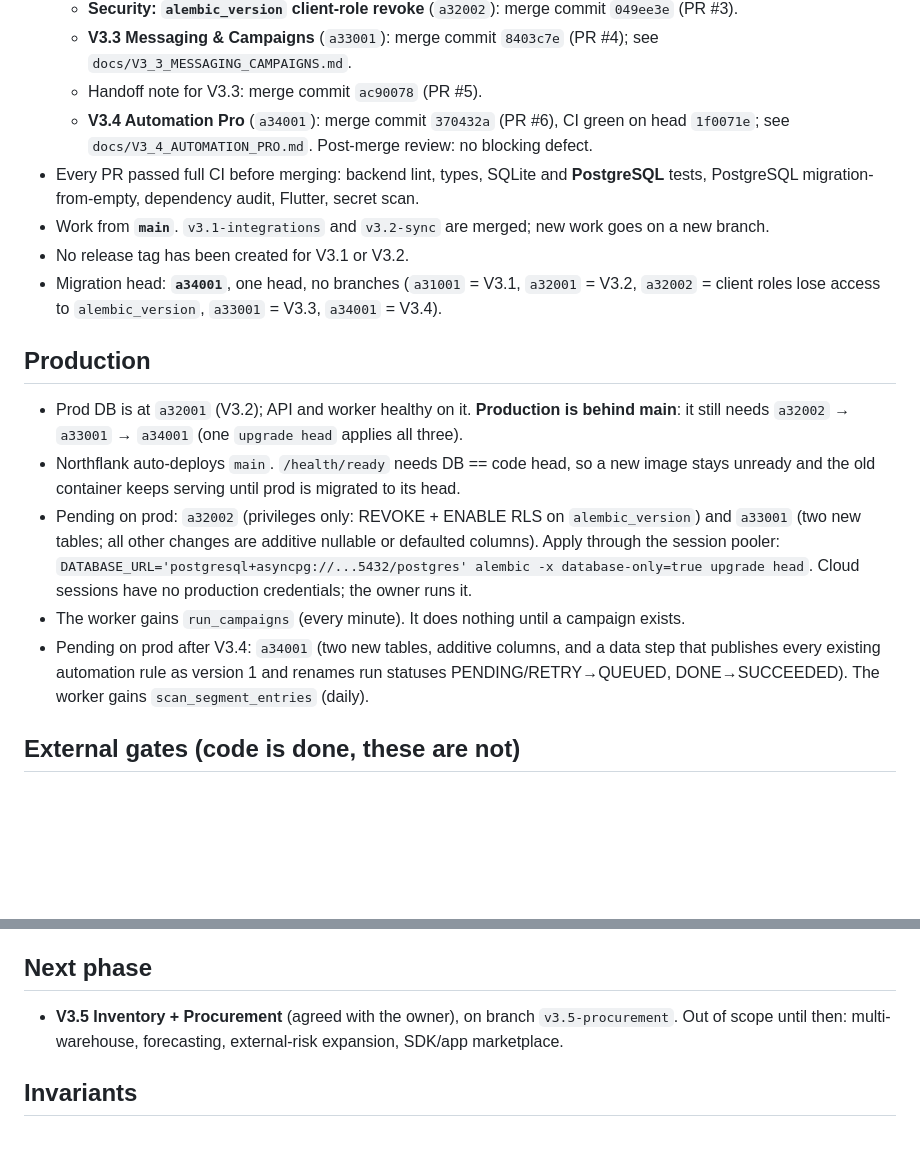
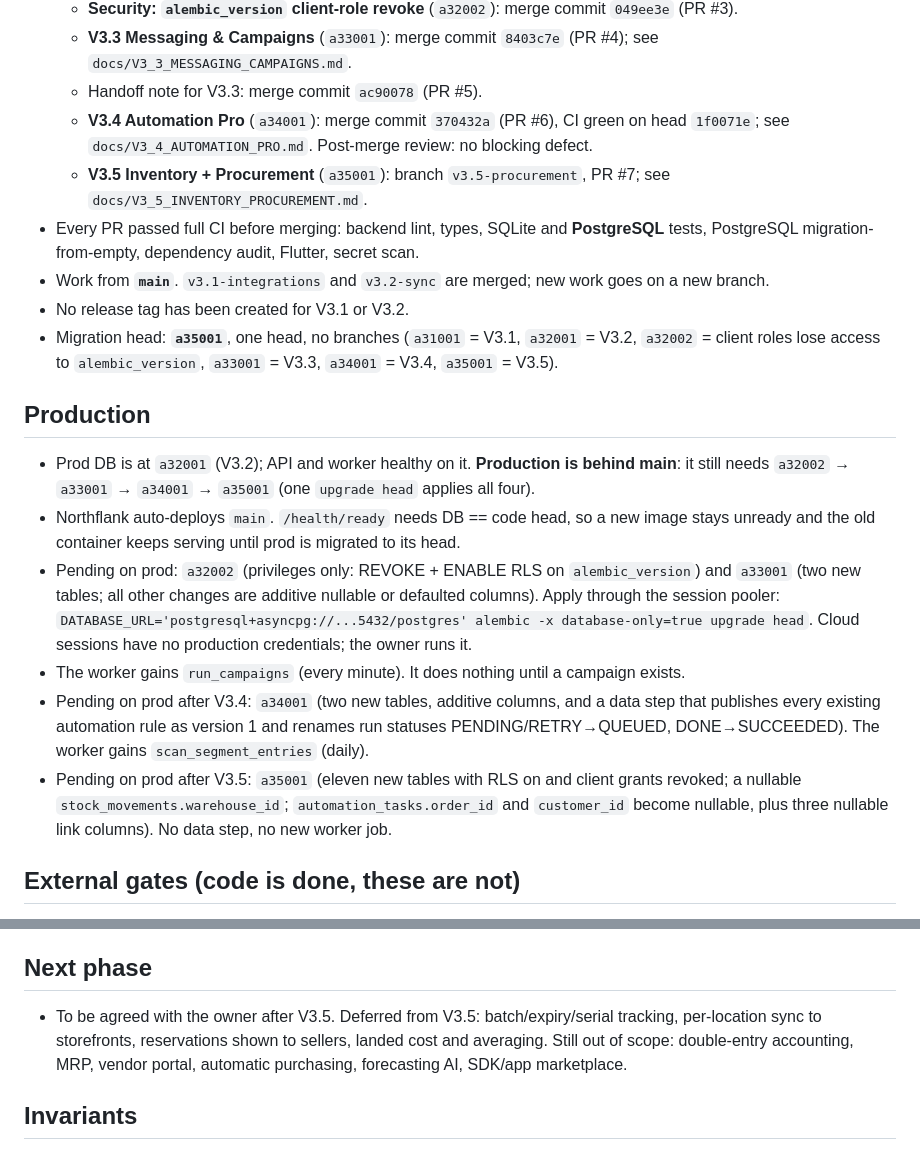
Before and after one commit to getRabbi/ecomsbd, a Markdown page: docs/V3_CLOUD_HANDOFF.md, 2 parts joined by grey strips. Rendered like a GitHub page; blank space fills up the shorter version.

Commit message:
docs: V3.5 inventory + procurement notes and handoff (a35001)
Co-Authored-By: Claude Opus 5.5 <noreply@anthropic.com>
Claude-Session: https://claude.ai/code/session_01K1RYiKUBrGgm4VWzyyM2ec

```diff
--- a/docs/V3_CLOUD_HANDOFF.md
+++ b/docs/V3_CLOUD_HANDOFF.md
@@ -12,17 +12,20 @@ Short state note for the next session. Git is the source of truth; check it firs
   - Handoff note for V3.3: merge commit `ac90078` (PR #5).
   - **V3.4 Automation Pro** (`a34001`): merge commit `370432a` (PR #6), CI green on head
     `1f0071e`; see `docs/V3_4_AUTOMATION_PRO.md`. Post-merge review: no blocking defect.
+  - **V3.5 Inventory + Procurement** (`a35001`): branch `v3.5-procurement`, PR #7; see
+    `docs/V3_5_INVENTORY_PROCUREMENT.md`.
 - Every PR passed full CI before merging: backend lint, types, SQLite and **PostgreSQL**
   tests, PostgreSQL migration-from-empty, dependency audit, Flutter, secret scan.
 - Work from **`main`**. `v3.1-integrations` and `v3.2-sync` are merged; new work goes on a new branch.
 - No release tag has been created for V3.1 or V3.2.
-- Migration head: **`a34001`**, one head, no branches (`a31001` = V3.1, `a32001` = V3.2,
-  `a32002` = client roles lose access to `alembic_version`, `a33001` = V3.3, `a34001` = V3.4).
+- Migration head: **`a35001`**, one head, no branches (`a31001` = V3.1, `a32001` = V3.2,
+  `a32002` = client roles lose access to `alembic_version`, `a33001` = V3.3, `a34001` = V3.4,
+  `a35001` = V3.5).
 
 ## Production
 
 - Prod DB is at `a32001` (V3.2); API and worker healthy on it. **Production is behind main**:
-  it still needs `a32002` → `a33001` → `a34001` (one `upgrade head` applies all three).
+  it still needs `a32002` → `a33001` → `a34001` → `a35001` (one `upgrade head` applies all four).
 - Northflank auto-deploys `main`. `/health/ready` needs DB == code head, so a new image
   stays unready and the old container keeps serving until prod is migrated to its head.
 - Pending on prod: `a32002` (privileges only: REVOKE + ENABLE RLS on `alembic_version`) and
@@ -34,6 +37,9 @@ Short state note for the next session. Git is the source of truth; check it firs
 - Pending on prod after V3.4: `a34001` (two new tables, additive columns, and a data step
   that publishes every existing automation rule as version 1 and renames run statuses
   PENDING/RETRY→QUEUED, DONE→SUCCEEDED). The worker gains `scan_segment_entries` (daily).
+- Pending on prod after V3.5: `a35001` (eleven new tables with RLS on and client grants
+  revoked; a nullable `stock_movements.warehouse_id`; `automation_tasks.order_id` and
+  `customer_id` become nullable, plus three nullable link columns). No data step, no new worker job.
 
 ## External gates (code is done, these are not)
 
@@ -53,8 +59,10 @@ Short state note for the next session. Git is the source of truth; check it firs
 
 ## Next phase
 
-- **V3.5 Inventory + Procurement** (agreed with the owner), on branch `v3.5-procurement`. Out of scope until then:
-  multi-warehouse, forecasting, external-risk expansion, SDK/app marketplace.
+- To be agreed with the owner after V3.5. Deferred from V3.5: batch/expiry/serial tracking,
+  per-location sync to storefronts, reservations shown to sellers, landed cost and averaging.
+  Still out of scope: double-entry accounting, MRP, vendor portal, automatic purchasing,
+  forecasting AI, SDK/app marketplace.
 
 ## Invariants
 
```
Also changed, not shown: docs/V3_5_INVENTORY_PROCUREMENT.md (added, +99 -0 lines).
